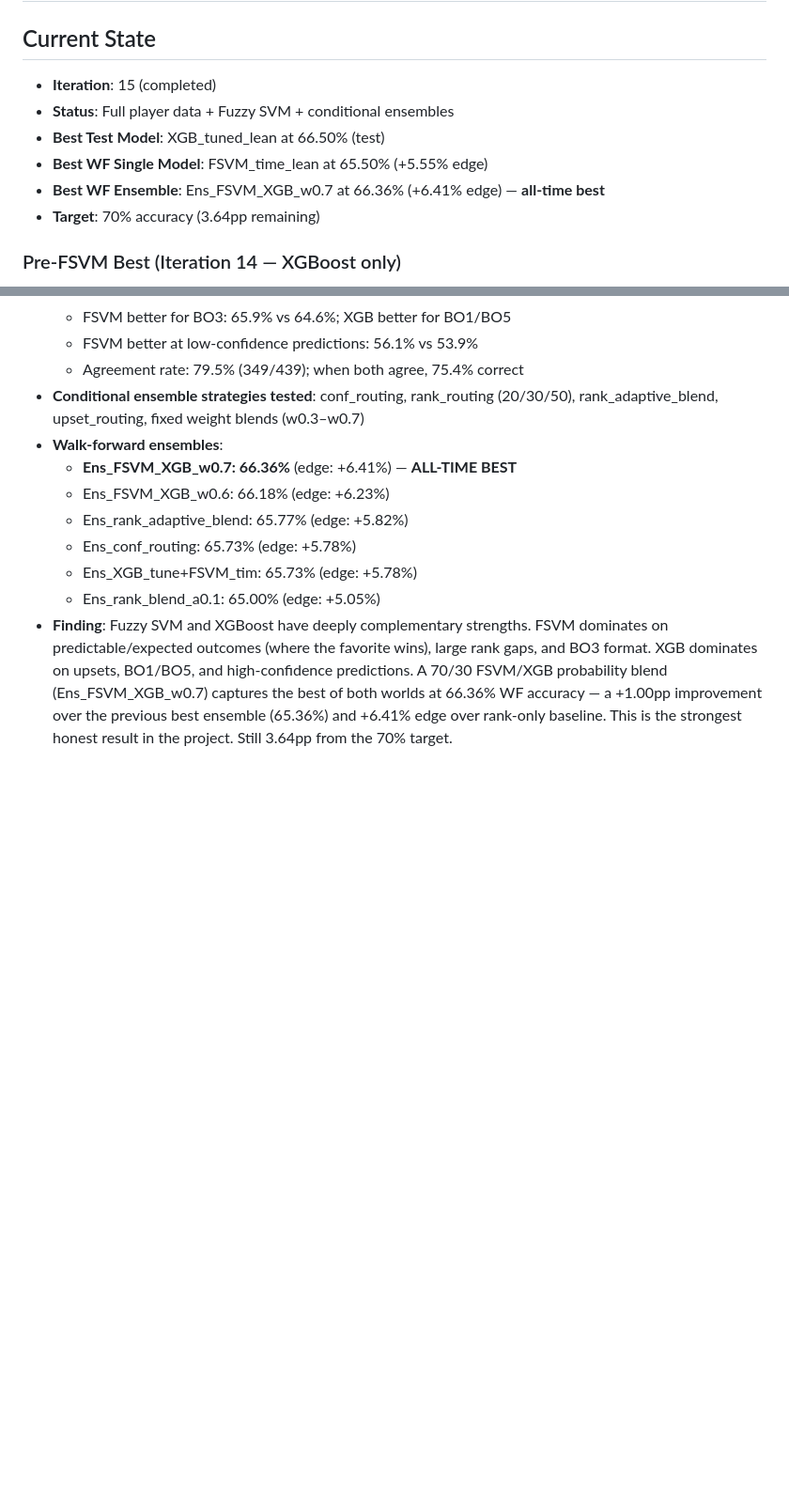
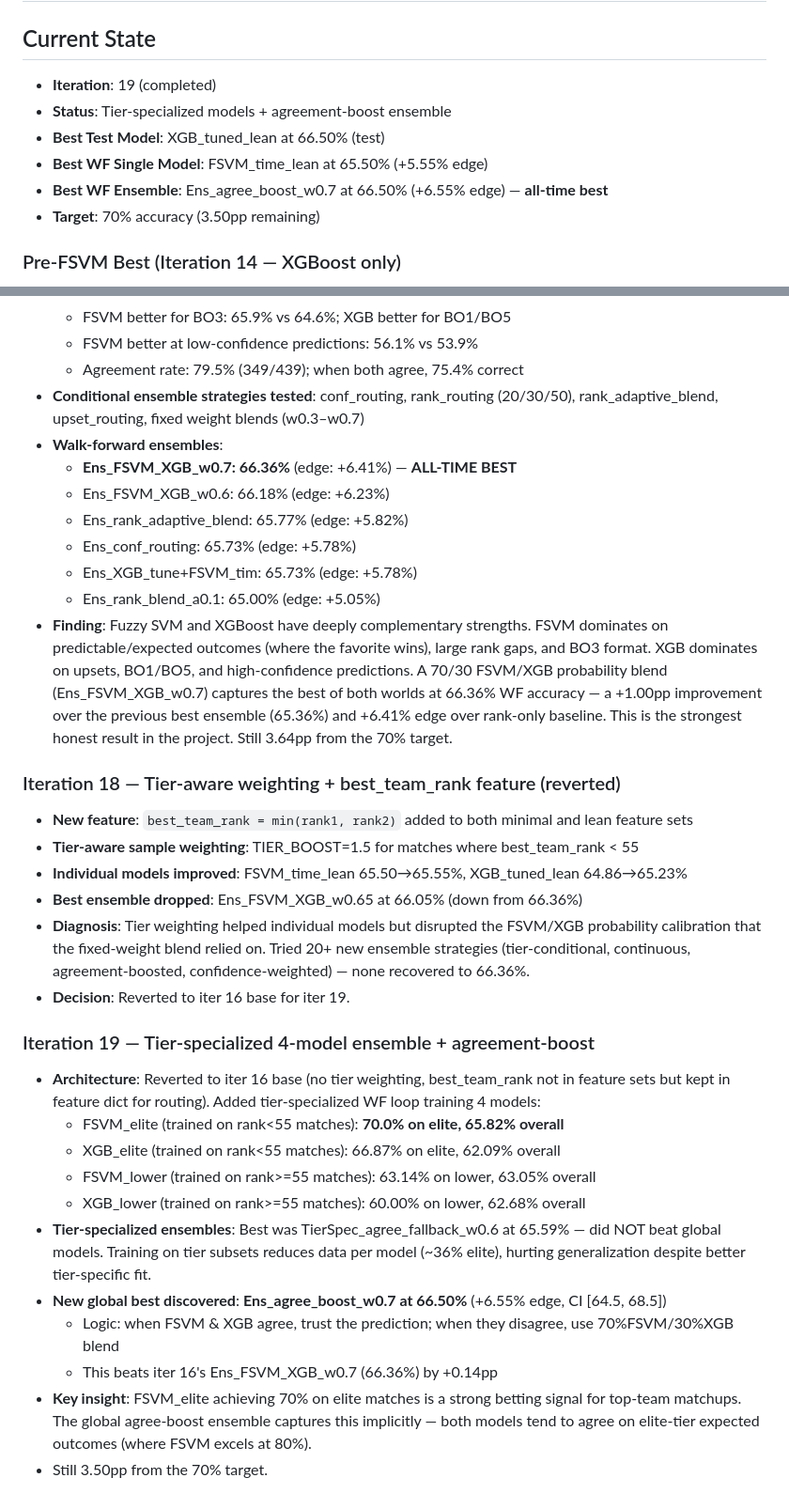
Before and after one commit to casualic/CSeSportPredictor, a Markdown page: progress.md, 2 parts joined by grey strips. Shown at 94% size. Drawn GitHub-style; blank space fills up the shorter version.

```diff
--- a/progress.md
+++ b/progress.md
@@ -1,12 +1,12 @@
 # Training Progress
 
 ## Current State
-- **Iteration**: 15 (completed)
-- **Status**: Full player data + Fuzzy SVM + conditional ensembles
+- **Iteration**: 19 (completed)
+- **Status**: Tier-specialized models + agreement-boost ensemble
 - **Best Test Model**: XGB_tuned_lean at 66.50% (test)
 - **Best WF Single Model**: FSVM_time_lean at 65.50% (+5.55% edge)
-- **Best WF Ensemble**: Ens_FSVM_XGB_w0.7 at 66.36% (+6.41% edge) — **all-time best**
-- **Target**: 70% accuracy (3.64pp remaining)
+- **Best WF Ensemble**: Ens_agree_boost_w0.7 at 66.50% (+6.55% edge) — **all-time best**
+- **Target**: 70% accuracy (3.50pp remaining)
 
 ### Pre-FSVM Best (Iteration 14 — XGBoost only)
 - **Best WF Model**: XGB_tuned_lean (d=5) at 64.86% (+4.91% edge)
@@ -266,3 +266,31 @@
   accuracy — a +1.00pp improvement over the previous best ensemble (65.36%) and +6.41%
   edge over rank-only baseline. This is the strongest honest result in the project.
   Still 3.64pp from the 70% target.
+
+### Iteration 18 — Tier-aware weighting + best_team_rank feature (reverted)
+- **New feature**: `best_team_rank = min(rank1, rank2)` added to both minimal and lean feature sets
+- **Tier-aware sample weighting**: TIER_BOOST=1.5 for matches where best_team_rank < 55
+- **Individual models improved**: FSVM_time_lean 65.50→65.55%, XGB_tuned_lean 64.86→65.23%
+- **Best ensemble dropped**: Ens_FSVM_XGB_w0.65 at 66.05% (down from 66.36%)
+- **Diagnosis**: Tier weighting helped individual models but disrupted the FSVM/XGB probability
+  calibration that the fixed-weight blend relied on. Tried 20+ new ensemble strategies
+  (tier-conditional, continuous, agreement-boosted, confidence-weighted) — none recovered to 66.36%.
+- **Decision**: Reverted to iter 16 base for iter 19.
+
+### Iteration 19 — Tier-specialized 4-model ensemble + agreement-boost
+- **Architecture**: Reverted to iter 16 base (no tier weighting, best_team_rank not in feature sets
+  but kept in feature dict for routing). Added tier-specialized WF loop training 4 models:
+  - FSVM_elite (trained on rank<55 matches): **70.0% on elite, 65.82% overall**
+  - XGB_elite (trained on rank<55 matches): 66.87% on elite, 62.09% overall
+  - FSVM_lower (trained on rank>=55 matches): 63.14% on lower, 63.05% overall
+  - XGB_lower (trained on rank>=55 matches): 60.00% on lower, 62.68% overall
+- **Tier-specialized ensembles**: Best was TierSpec_agree_fallback_w0.6 at 65.59% —
+  did NOT beat global models. Training on tier subsets reduces data per model (~36% elite),
+  hurting generalization despite better tier-specific fit.
+- **New global best discovered**: **Ens_agree_boost_w0.7 at 66.50%** (+6.55% edge, CI [64.5, 68.5])
+  - Logic: when FSVM & XGB agree, trust the prediction; when they disagree, use 70%FSVM/30%XGB blend
+  - This beats iter 16's Ens_FSVM_XGB_w0.7 (66.36%) by +0.14pp
+- **Key insight**: FSVM_elite achieving 70% on elite matches is a strong betting signal for
+  top-team matchups. The global agree-boost ensemble captures this implicitly — both models
+  tend to agree on elite-tier expected outcomes (where FSVM excels at 80%).
+- Still 3.50pp from the 70% target.
```
Also changed, not shown: results/results_table.md (+18 -2 lines), results/tier_comparison_16_vs_18.png (added), results/upset_accuracy_by_tier.png, 6 other files.
